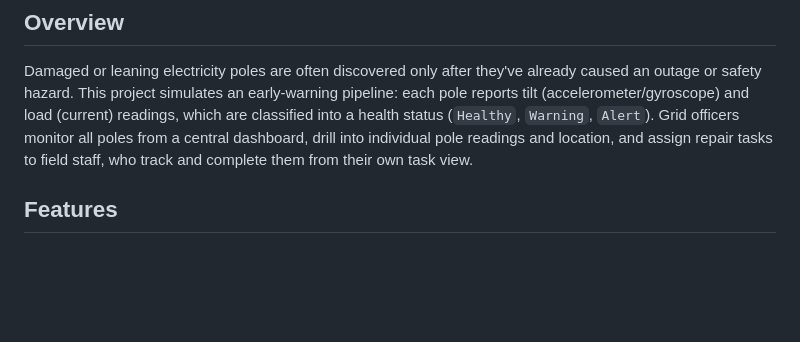
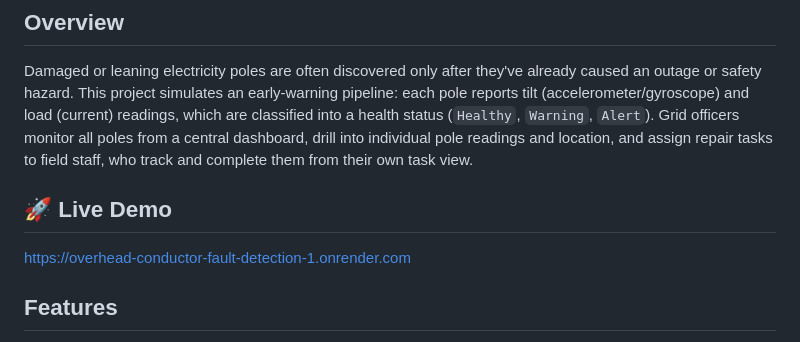
Before and after one commit to Sejalshreya/Overhead-Conductor-Fault-Detection, a Markdown page: README.md, the part around the change. Rendered like a GitHub page; blank space fills up the shorter version.

```diff
--- a/README.md
+++ b/README.md
@@ -9,6 +9,9 @@ A web dashboard for monitoring low-voltage (LV) AC distribution poles and coordi
 ## Overview
 
 Damaged or leaning electricity poles are often discovered only after they've already caused an outage or safety hazard. This project simulates an early-warning pipeline: each pole reports tilt (accelerometer/gyroscope) and load (current) readings, which are classified into a health status (`Healthy`, `Warning`, `Alert`). Grid officers monitor all poles from a central dashboard, drill into individual pole readings and location, and assign repair tasks to field staff, who track and complete them from their own task view.
+
+## 🚀 Live Demo
+https://overhead-conductor-fault-detection-1.onrender.com
 
 ## Features
 
```
